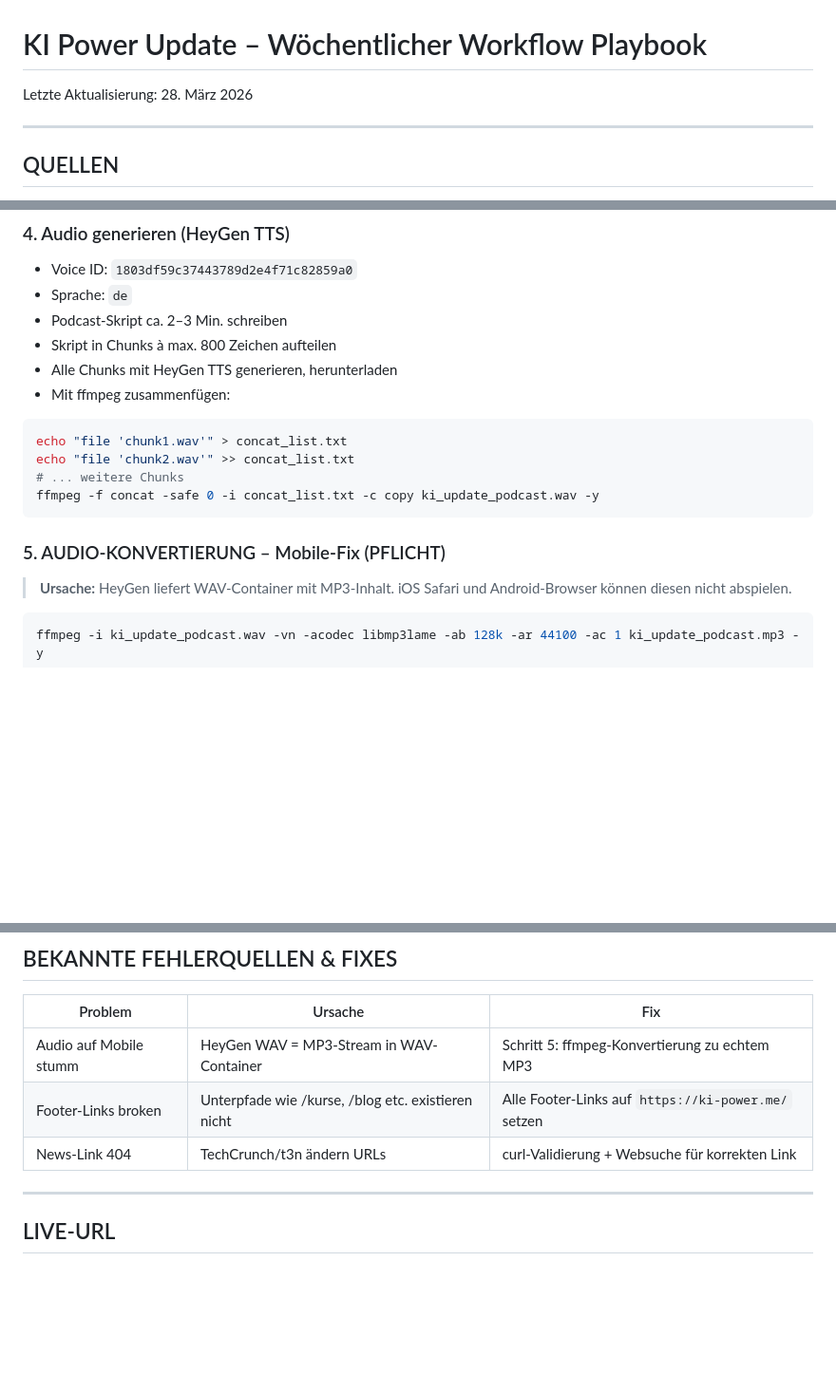
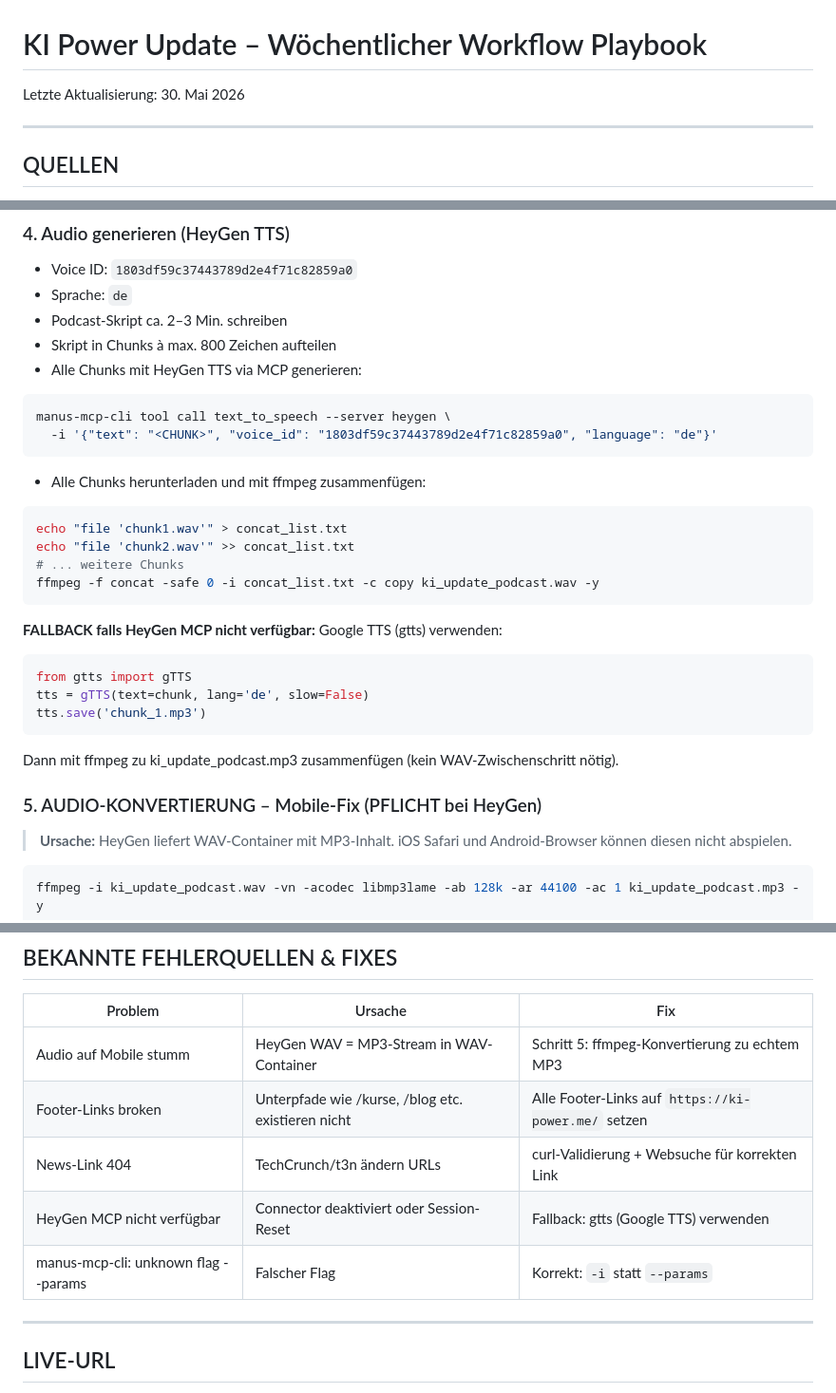
Before and after one commit to rogerbasler/aktuelle-ki-news, a Markdown page: PLAYBOOK.md, 3 parts joined by grey strips. Shown at 95% size. GitHub-like rendering; blank space fills up the shorter version.

Commit message:
Update: Vollständiges Playbook v2 mit Fallback-Anweisungen (30.05.2026)

````diff
--- a/PLAYBOOK.md
+++ b/PLAYBOOK.md
@@ -1,6 +1,6 @@
 # KI Power Update – Wöchentlicher Workflow Playbook
 
-Letzte Aktualisierung: 28. März 2026
+Letzte Aktualisierung: 30. Mai 2026
 
 ---
 
@@ -33,8 +33,12 @@ Top 15 News auswählen, in 5 Kategorien einteilen, alle Titel ins Deutsche über
 - Sprache: `de`
 - Podcast-Skript ca. 2–3 Min. schreiben
 - Skript in Chunks à max. 800 Zeichen aufteilen
-- Alle Chunks mit HeyGen TTS generieren, herunterladen
-- Mit ffmpeg zusammenfügen:
+- Alle Chunks mit HeyGen TTS via MCP generieren:
+```bash
+manus-mcp-cli tool call text_to_speech --server heygen \
+  -i '{"text": "<CHUNK>", "voice_id": "1803df59c37443789d2e4f71c82859a0", "language": "de"}'
+```
+- Alle Chunks herunterladen und mit ffmpeg zusammenfügen:
 ```bash
 echo "file 'chunk1.wav'" > concat_list.txt
 echo "file 'chunk2.wav'" >> concat_list.txt
@@ -42,7 +46,15 @@ echo "file 'chunk2.wav'" >> concat_list.txt
 ffmpeg -f concat -safe 0 -i concat_list.txt -c copy ki_update_podcast.wav -y
 ```
 
-### 5. AUDIO-KONVERTIERUNG – Mobile-Fix (PFLICHT)
+**FALLBACK falls HeyGen MCP nicht verfügbar:** Google TTS (gtts) verwenden:
+```python
+from gtts import gTTS
+tts = gTTS(text=chunk, lang='de', slow=False)
+tts.save('chunk_1.mp3')
+```
+Dann mit ffmpeg zu ki_update_podcast.mp3 zusammenfügen (kein WAV-Zwischenschritt nötig).
+
+### 5. AUDIO-KONVERTIERUNG – Mobile-Fix (PFLICHT bei HeyGen)
 
 > **Ursache:** HeyGen liefert WAV-Container mit MP3-Inhalt. iOS Safari und Android-Browser können diesen nicht abspielen.
 
@@ -101,6 +113,8 @@ curl -s https://rogerbasler.github.io/aktuelle-ki-news/ | grep -c "news-item"
 | Audio auf Mobile stumm | HeyGen WAV = MP3-Stream in WAV-Container | Schritt 5: ffmpeg-Konvertierung zu echtem MP3 |
 | Footer-Links broken | Unterpfade wie /kurse, /blog etc. existieren nicht | Alle Footer-Links auf `https://ki-power.me/` setzen |
 | News-Link 404 | TechCrunch/t3n ändern URLs | curl-Validierung + Websuche für korrekten Link |
+| HeyGen MCP nicht verfügbar | Connector deaktiviert oder Session-Reset | Fallback: gtts (Google TTS) verwenden |
+| manus-mcp-cli: unknown flag --params | Falscher Flag | Korrekt: `-i` statt `--params` |
 
 ---
 
````
